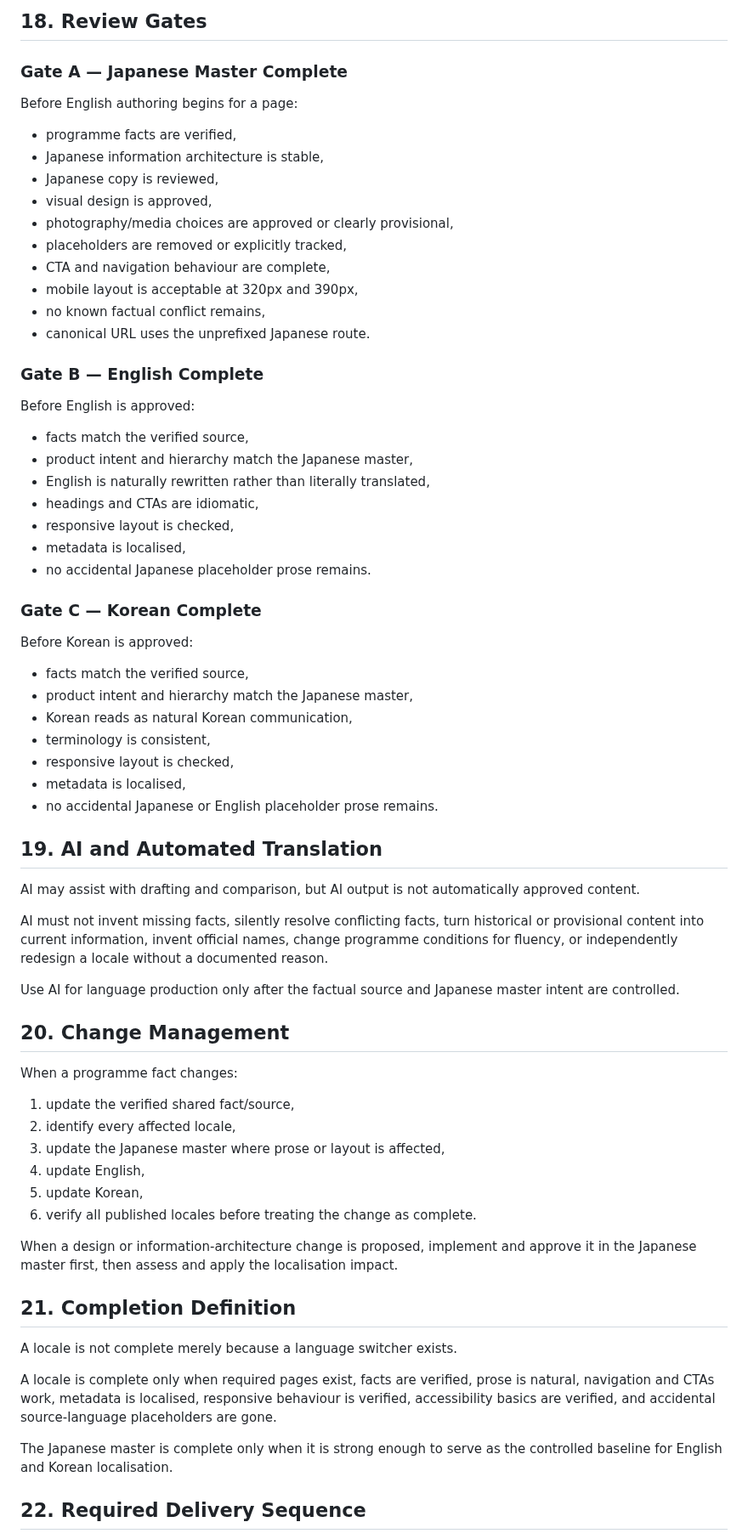
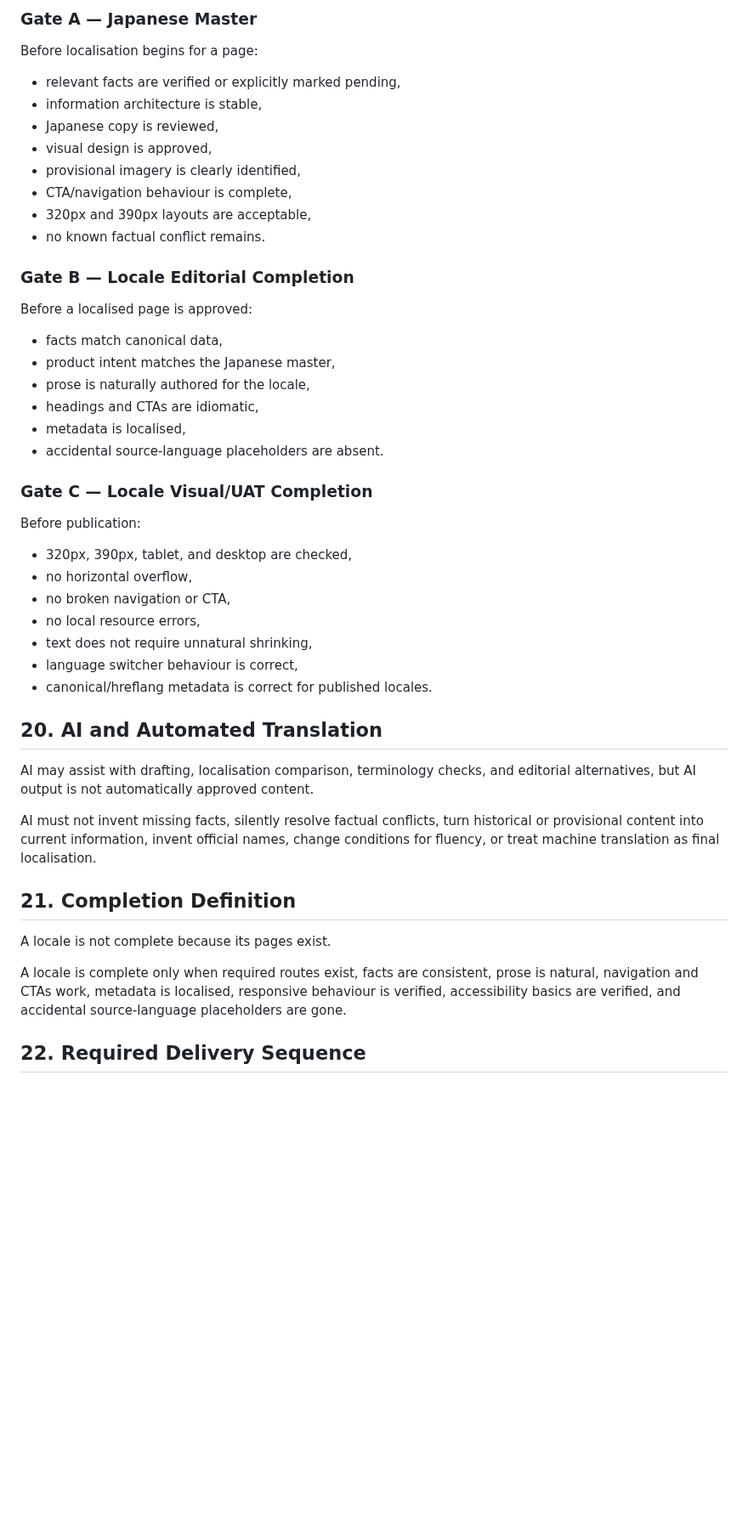
Before and after one commit to StudyAbroadCenter/study-abroad-astro, a Markdown page: docs/handbook/22_LOCALISATION_SPEC.md, the part around one of its changes. Shown at 85% size. Drawn GitHub-style; blank space fills up the shorter version.

Commit message:
docs: expand multilingual localisation governance

```diff
--- a/docs/handbook/22_LOCALISATION_SPEC.md
+++ b/docs/handbook/22_LOCALISATION_SPEC.md
@@ -261,73 +364,51 @@ Do not allow the same proper noun to drift between pages.
 
-## 18. Review Gates
+### Gate A — Japanese Master
 
-### Gate A — Japanese Master Complete
+Before localisation begins for a page:
 
-Before English authoring begins for a page:
-
-- programme facts are verified,
-- Japanese information architecture is stable,
+- relevant facts are verified or explicitly marked pending,
+- information architecture is stable,
 - Japanese copy is reviewed,
 - visual design is approved,
-- photography/media choices are approved or clearly provisional,
-- placeholders are removed or explicitly tracked,
-- CTA and navigation behaviour are complete,
-- mobile layout is acceptable at 320px and 390px,
-- no known factual conflict remains,
-- canonical URL uses the unprefixed Japanese route.
+- provisional imagery is clearly identified,
+- CTA/navigation behaviour is complete,
+- 320px and 390px layouts are acceptable,
+- no known factual conflict remains.
 
-### Gate B — English Complete
+### Gate B — Locale Editorial Completion
 
-Before English is approved:
+Before a localised page is approved:
 
-- facts match the verified source,
-- product intent and hierarchy match the Japanese master,
-- English is naturally rewritten rather than literally translated,
+- facts match canonical data,
+- product intent matches the Japanese master,
+- prose is naturally authored for the locale,
 - headings and CTAs are idiomatic,
-- responsive layout is checked,
 - metadata is localised,
-- no accidental Japanese placeholder prose remains.
+- accidental source-language placeholders are absent.
 
-### Gate C — Korean Complete
+### Gate C — Locale Visual/UAT Completion
 
-Before Korean is approved:
+Before publication:
 
-- facts match the verified source,
-- product intent and hierarchy match the Japanese master,
-- Korean reads as natural Korean communication,
-- terminology is consistent,
-- responsive layout is checked,
-- metadata is localised,
-- no accidental Japanese or English placeholder prose remains.
+- 320px, 390px, tablet, and desktop are checked,
+- no horizontal overflow,
+- no broken navigation or CTA,
+- no local resource errors,
+- text does not require unnatural shrinking,
+- language switcher behaviour is correct,
+- canonical/hreflang metadata is correct for published locales.
 
-## 19. AI and Automated Translation
+## 20. AI and Automated Translation
 
-AI may assist with drafting and comparison, but AI output is not automatically approved content.
+AI may assist with drafting, localisation comparison, terminology checks, and editorial alternatives, but AI output is not automatically approved content.
 
-AI must not invent missing facts, silently resolve conflicting facts, turn historical or provisional content into current information, invent official names, change programme conditions for fluency, or independently redesign a locale without a documented reason.
-
-Use AI for language production only after the factual source and Japanese master intent are controlled.
-
-## 20. Change Management
-
-When a programme fact changes:
-
-1. update the verified shared fact/source,
-2. identify every affected locale,
-3. update the Japanese master where prose or layout is affected,
-4. update English,
-5. update Korean,
-6. verify all published locales before treating the change as complete.
-
-When a design or information-architecture change is proposed, implement and approve it in the Japanese master first, then assess and apply the localisation impact.
+AI must not invent missing facts, silently resolve factual conflicts, turn historical or provisional content into current information, invent official names, change conditions for fluency, or treat machine translation as final localisation.
 
 ## 21. Completion Definition
 
-A locale is not complete merely because a language switcher exists.
+A locale is not complete because its pages exist.
 
-A locale is complete only when required pages exist, facts are verified, prose is natural, navigation and CTAs work, metadata is localised, responsive behaviour is verified, accessibility basics are verified, and accidental source-language placeholders are gone.
-
-The Japanese master is complete only when it is strong enough to serve as the controlled baseline for English and Korean localisation.
+A locale is complete only when required routes exist, facts are consistent, prose is natural, navigation and CTAs work, metadata is localised, responsive behaviour is verified, accessibility basics are verified, and accidental source-language placeholders are gone.
 
 ## 22. Required Delivery Sequence
 
```
Also changed, not shown: other parts of docs/handbook/22_LOCALISATION_SPEC.md (+247 -153 lines).
